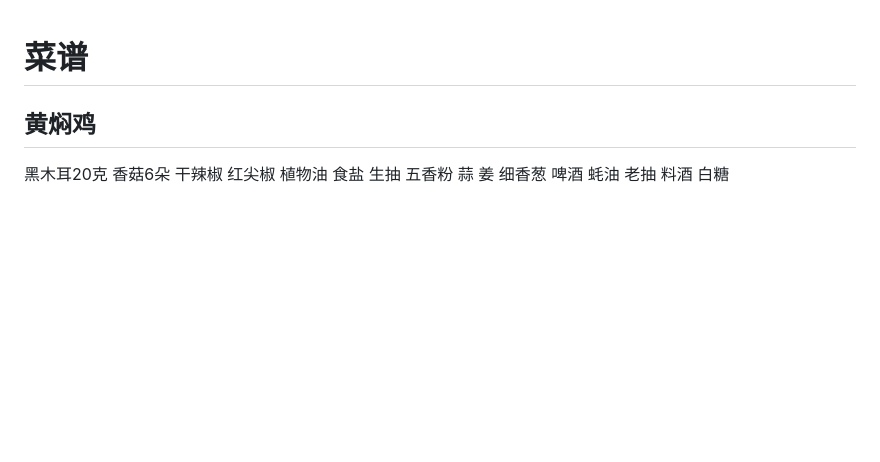
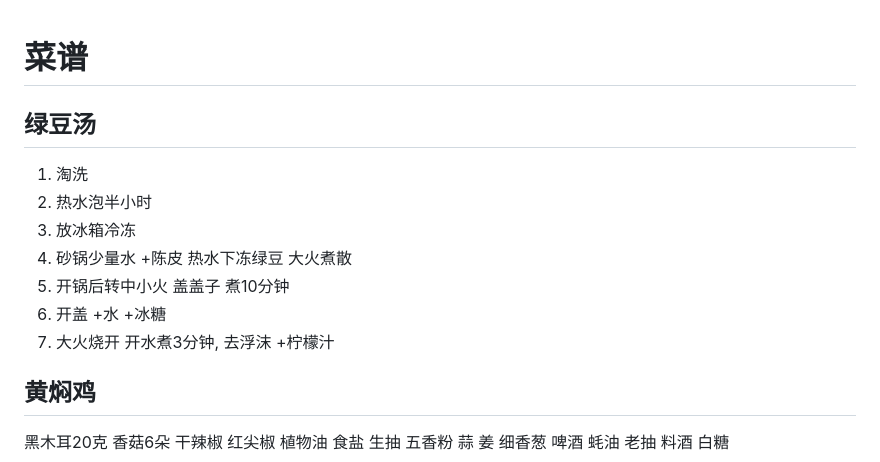
Before and after one commit to liuyaocool/note, a Markdown page: other/cookbook.md, the part around the change. Rendered like a GitHub page; blank space fills up the shorter version.

Commit message:
绿豆汤

```diff
--- a/other/cookbook.md
+++ b/other/cookbook.md
@@ -1,4 +1,14 @@
 # 菜谱
+
+## 绿豆汤
+
+1. 淘洗
+2. 热水泡半小时
+3. 放冰箱冷冻
+4. 砂锅少量水 +陈皮 热水下冻绿豆 大火煮散
+5. 开锅后转中小火 盖盖子 煮10分钟
+6. 开盖 +水 +冰糖
+7. 大火烧开 开水煮3分钟, 去浮沫 +柠檬汁
 
 ## 黄焖鸡
 
```
